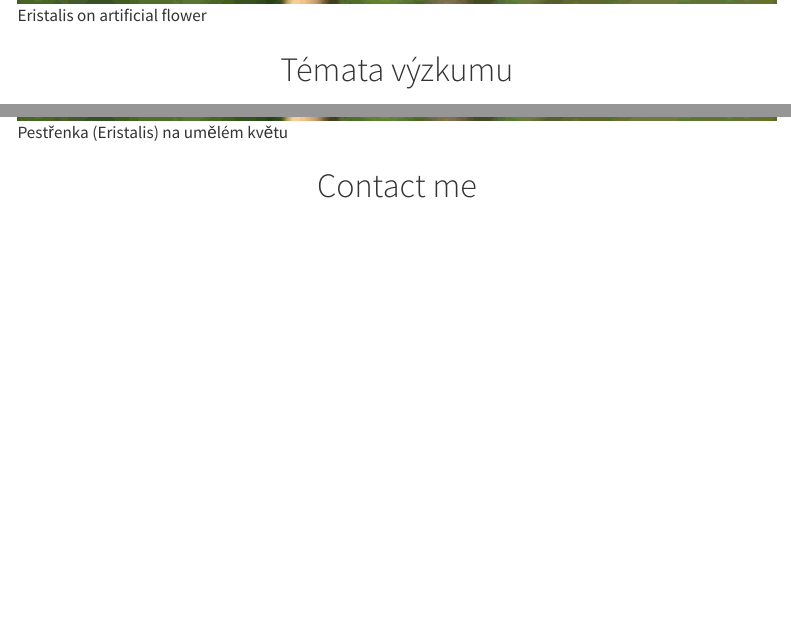
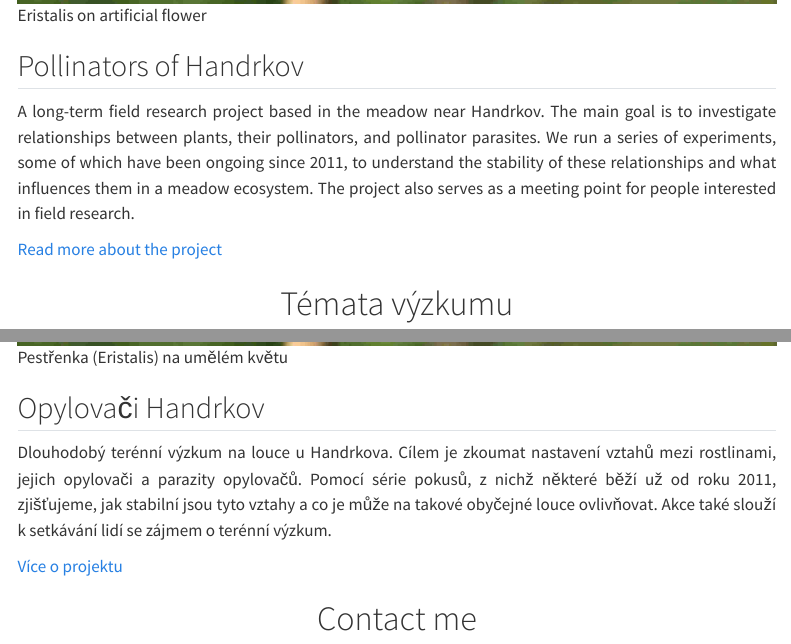
Before and after one commit to jakubstenc/jakubstenc, a Quarto document (index.qmd): the page in a window 1100 px wide, from 11120 px down, and a second part further down, joined at a grey line. Rendered offline with R 4.5, knitr and Pandoc in place of Quarto, with nearby package versions; menus at the side of the page are left out.

Commit message:
feat: Add "Pollinators of Handrkov" project section to the main page and corresponding navigation links for both languages.

```diff
--- a/_quarto-czech.yml
+++ b/_quarto-czech.yml
@@ -24,6 +24,8 @@ website:
         text: Výzkumná témata
       - href: https://pollination-ecology-group.github.io/Pollination_ecology_group/Pollination_Ecology_Group.html#index
         text: Pollination Ecology Group
+      - href: https://pollination-ecology-group.github.io/Handrkov/
+        text: Opylovači Handrkov
       - href: index.qmd#contanctme
         text: Kontaktujte mě
       - href: news.qmd
--- a/_quarto-english.yaml
+++ b/_quarto-english.yaml
@@ -25,6 +25,8 @@ website:
         text: Research
       - href: https://pollination-ecology-group.github.io/Pollination_ecology_group/Pollination_Ecology_Group.html#index
         text: Pollination Ecology Group
+      - href: https://pollination-ecology-group.github.io/Handrkov/index_en.html
+        text: Pollinators of Handrkov
       - href: index.qmd#contanctme
         text: Contact me
       - href: news.qmd
--- a/index.qmd
+++ b/index.qmd
@@ -349,6 +349,15 @@ Currently, the following topics for bachelor's and master's thesis are available
 -   [Factors affecting pollinator behaviour in relation to pollen transfer](https://is.cuni.cz/studium/dipl_st/index.php?id=&tid=&do=main&doo=detail&did=279279)
 
 ![Eristalis on artificial flower](images/IMG_3465c.JPG)
+
+## Pollinators of Handrkov {style="text-align: justify;"}
+
+A long-term field research project based in the meadow near Handrkov.
+The main goal is to investigate relationships between plants, their pollinators, and pollinator parasites.
+We run a series of experiments, some of which have been ongoing since 2011, to understand the stability of these relationships and what influences them in a meadow ecosystem.
+The project also serves as a meeting point for people interested in field research.
+
+[Read more about the project](https://pollination-ecology-group.github.io/Handrkov/index_en.html)
 :::
 
 ::: {.content-visible when-profile="czech"}
@@ -402,6 +411,15 @@ V současné době je k dispozici téma pro závěrečnou práci:
 *[Faktory ovlivňující chování opylovačů ve vztahu k přenosu pylu](https://is.cuni.cz/studium/dipl_st/index.php?id=&tid=&do=main&doo=detail&did=279279)*
 
 ![Pestřenka (Eristalis) na umělém květu](images/IMG_3465c.JPG)
+
+## Opylovači Handrkov {style="text-align: justify;"}
+
+Dlouhodobý terénní výzkum na louce u Handrkova.
+Cílem je zkoumat nastavení vztahů mezi rostlinami, jejich opylovači a parazity opylovačů.
+Pomocí série pokusů, z nichž některé běží už od roku 2011, zjišťujeme, jak stabilní jsou tyto vztahy a co je může na takové obyčejné louce ovlivňovat.
+Akce také slouží k setkávání lidí se zájmem o terénní výzkum.
+
+[Více o projektu](https://pollination-ecology-group.github.io/Handrkov/)
 :::
 ::::
 :::: {#contanctme}
```
